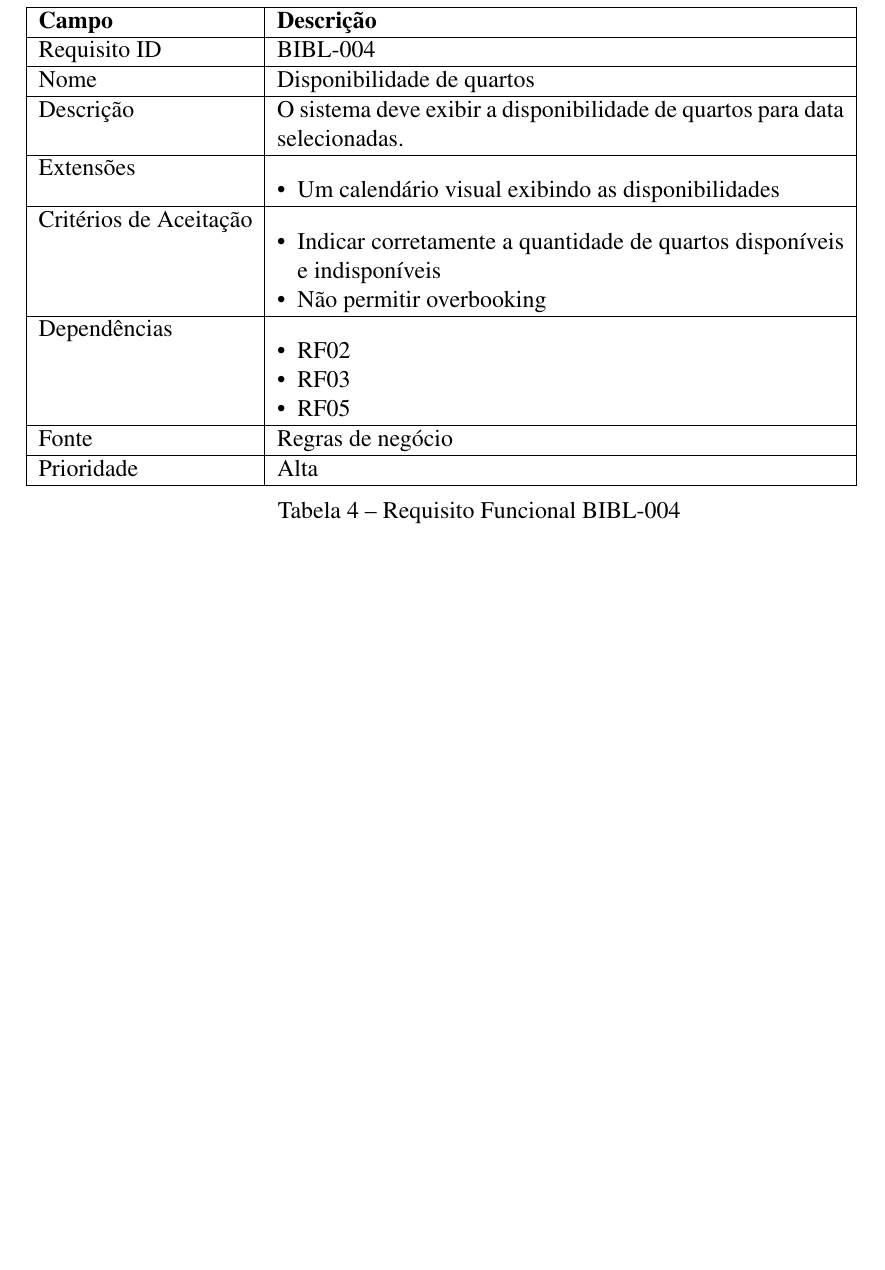
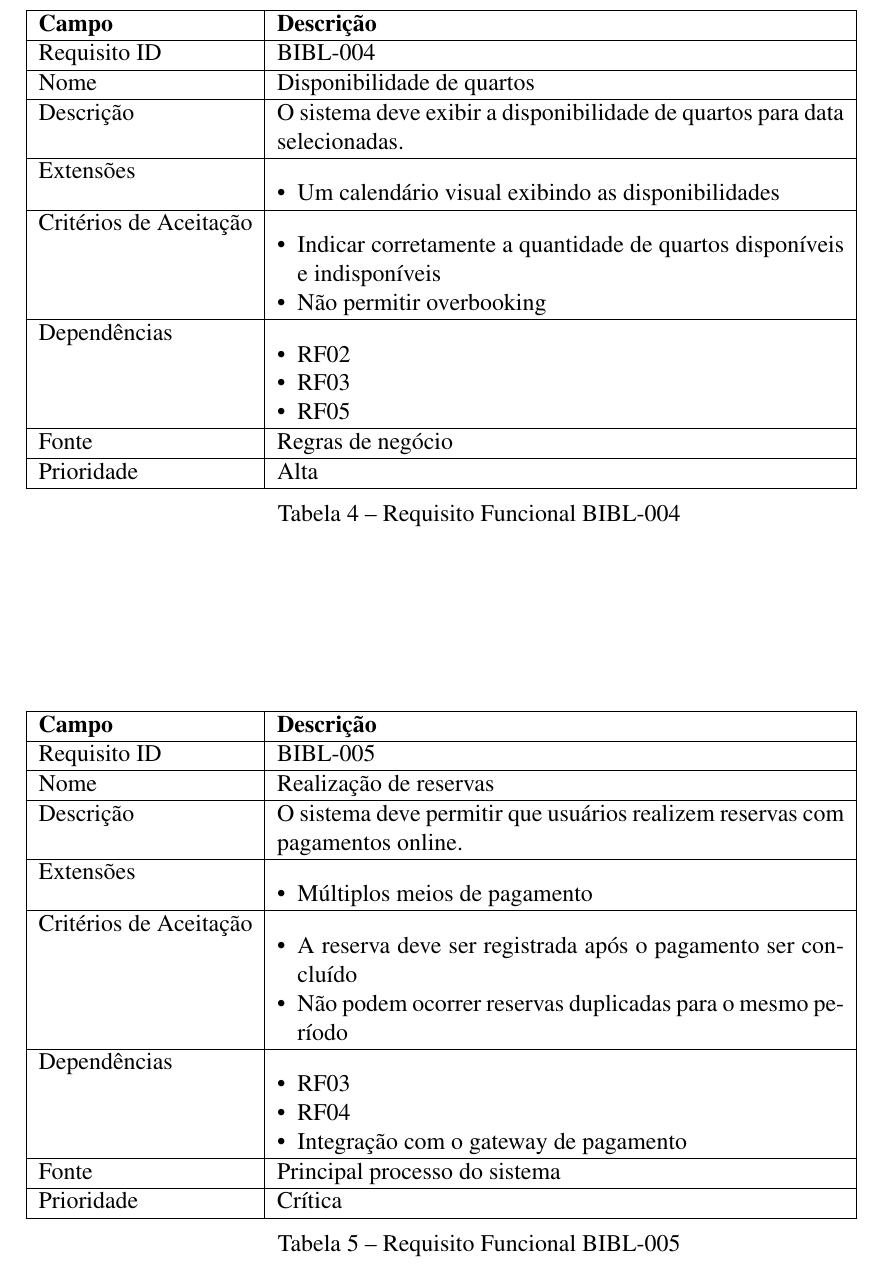
Before and after one commit to BccMaterial/ES-T2, a LaTeX thesis (documento.tex): part of page 6 of 7, cut so that both start at the same text, the shorter picture padded with empty space. Compiled offline with pdfLaTeX.

Commit message:
adds table 5

```diff
--- a/documento.tex
+++ b/documento.tex
@@ -197,6 +197,40 @@ Abaixo temos a lista de requisitos funcionais, separados por seção.
 	\caption{Requisito Funcional BIBL-004}
 \end{table}
 
+\begin{table}[h]
+	\begin{tabular}{|l|p{10cm}|}
+		\hline
+		\textbf{Campo} & \textbf{Descrição} \\
+		\hline
+		Requisito ID & BIBL-005 \\
+		\hline
+		Nome & Realização de reservas\\
+		\hline
+		Descrição & O sistema deve permitir que usuários realizem reservas com pagamentos online. \\
+		\hline
+		Extensões & \begin{itemize}[leftmargin=*, labelsep=0.5em, noitemsep, topsep=0pt]
+		\item Múltiplos meios de pagamento
+		\end{itemize} \\
+		\hline
+		Critérios de Aceitação & \begin{itemize}[leftmargin=*, labelsep=0.5em, noitemsep, topsep=0pt]
+		\item A reserva deve ser registrada após o pagamento ser concluído
+		\item Não podem ocorrer reservas duplicadas para o mesmo período
+		\end{itemize} \\
+		\hline
+		Dependências & \begin{itemize}[leftmargin=*, labelsep=0.5em, noitemsep, topsep=0pt]
+		\item RF03
+		\item RF04
+		\item Integração com o gateway de pagamento
+		\end{itemize} \\
+		\hline
+		Fonte & Principal processo do sistema \\
+		\hline
+		Prioridade & Crítica \\
+		\hline
+	\end{tabular}
+	\caption{Requisito Funcional BIBL-005}
+\end{table}
+
 \chapter{Requisitos Não Funcionais}
 
 \end{document}
```
Also changed, not shown: documento.pdf.
